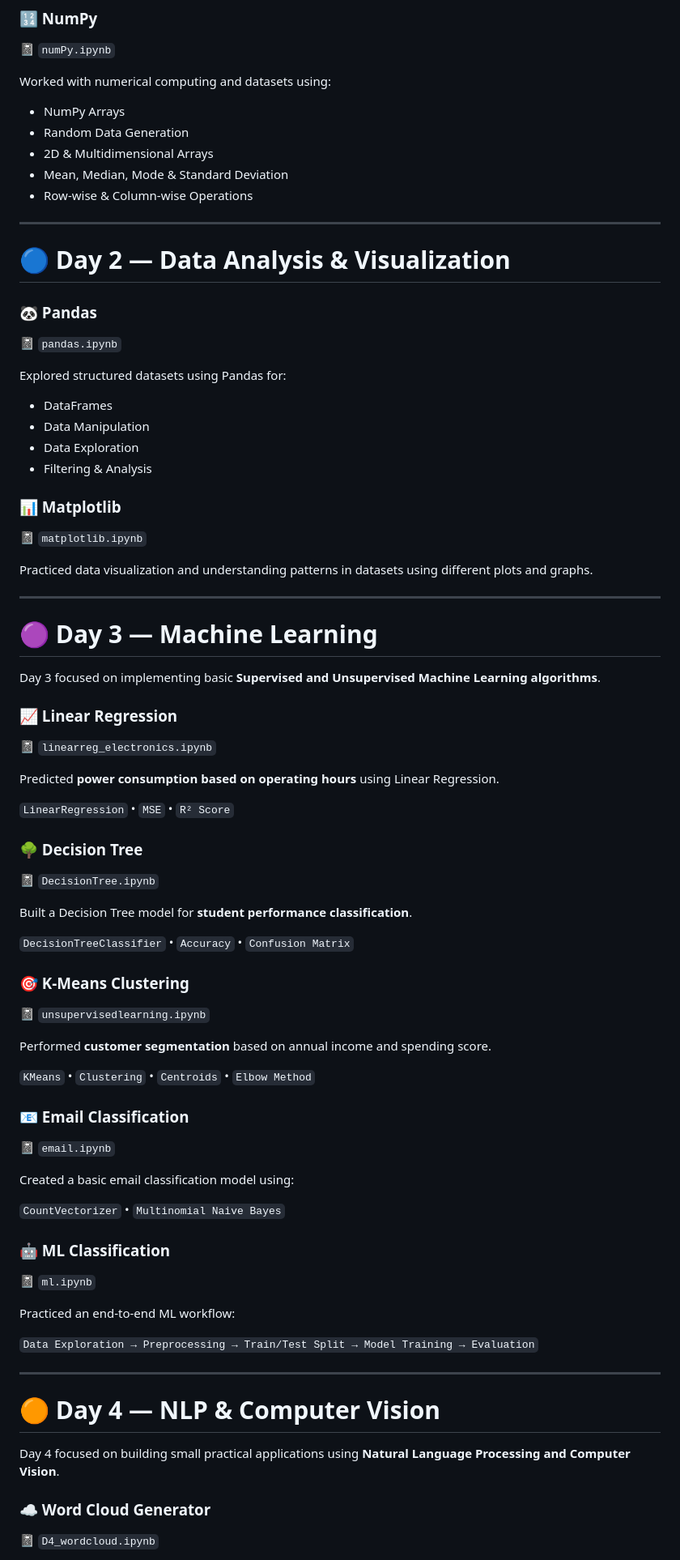
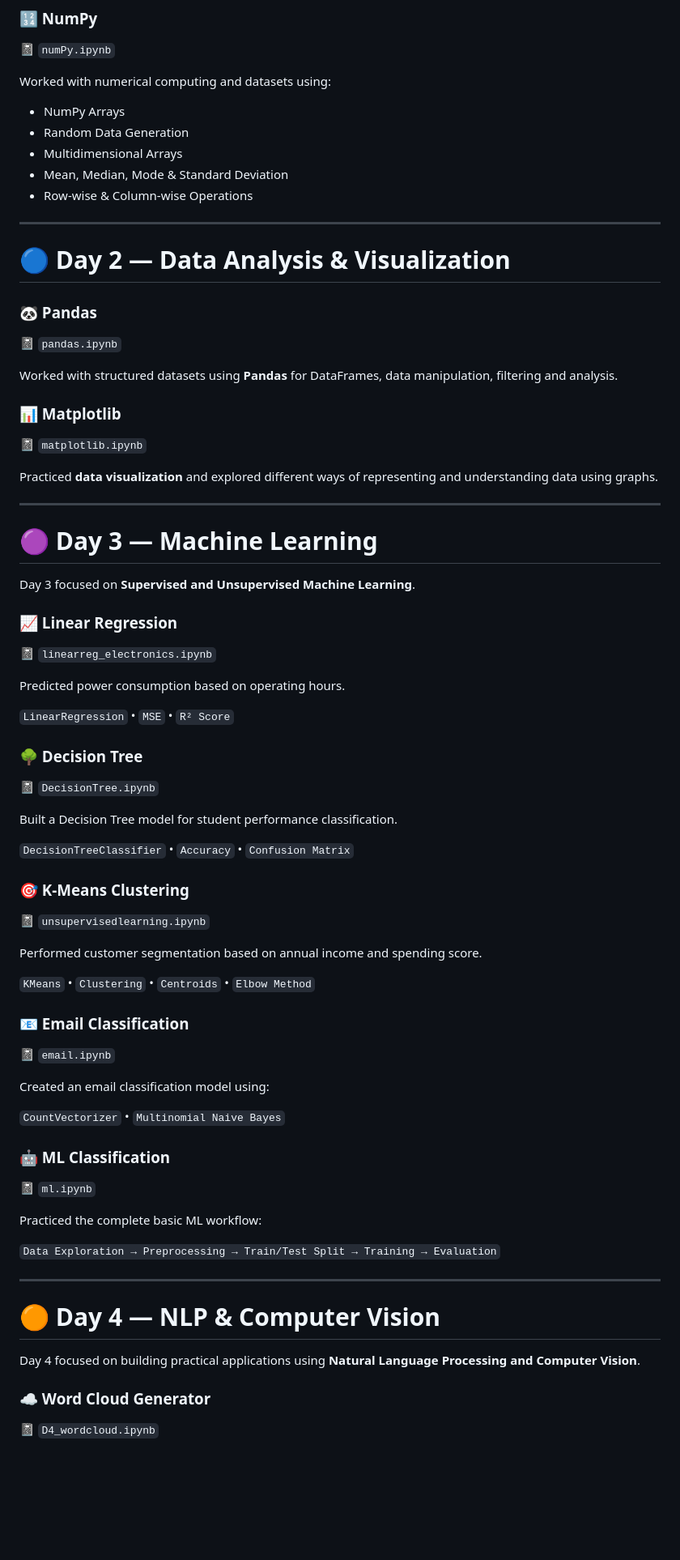
Before and after one commit to riddhi5meh/Bootcamp-on-AI, a Markdown page: README.md, the part around one of its changes. Shown at 81% size. Rendered like a GitHub page; blank space fills up the shorter version.

```diff
--- a/README.md
+++ b/README.md
@@ -48,7 +49,7 @@ Worked with numerical computing and datasets using:
 
 - NumPy Arrays
 - Random Data Generation
-- 2D & Multidimensional Arrays
+- Multidimensional Arrays
 - Mean, Median, Mode & Standard Deviation
 - Row-wise & Column-wise Operations
 
@@ -59,64 +60,59 @@ Worked with numerical computing and datasets using:
 ### 🐼 Pandas
 📓 `pandas.ipynb`
 
-Explored structured datasets using Pandas for:
-
-- DataFrames
-- Data Manipulation
-- Data Exploration
-- Filtering & Analysis
+Worked with structured datasets using **Pandas** for DataFrames, data manipulation, filtering and analysis.
 
 ### 📊 Matplotlib
 📓 `matplotlib.ipynb`
 
-Practiced data visualization and understanding patterns in datasets using different plots and graphs.
+Practiced **data visualization** and explored different ways of representing and understanding data using graphs.
 
 ---
 
 # 🟣 Day 3 — Machine Learning
 
-Day 3 focused on implementing basic **Supervised and Unsupervised Machine Learning algorithms**.
+Day 3 focused on **Supervised and Unsupervised Machine Learning**.
 
 ### 📈 Linear Regression
 📓 `linearreg_electronics.ipynb`
 
-Predicted **power consumption based on operating hours** using Linear Regression.
+Predicted power consumption based on operating hours.
 
 `LinearRegression` • `MSE` • `R² Score`
 
 ### 🌳 Decision Tree
 📓 `DecisionTree.ipynb`
 
-Built a Decision Tree model for **student performance classification**.
+Built a Decision Tree model for student performance classification.
 
 `DecisionTreeClassifier` • `Accuracy` • `Confusion Matrix`
 
 ### 🎯 K-Means Clustering
 📓 `unsupervisedlearning.ipynb`
 
-Performed **customer segmentation** based on annual income and spending score.
+Performed customer segmentation based on annual income and spending score.
 
 `KMeans` • `Clustering` • `Centroids` • `Elbow Method`
 
 ### 📧 Email Classification
 📓 `email.ipynb`
 
-Created a basic email classification model using:
+Created an email classification model using:
 
 `CountVectorizer` • `Multinomial Naive Bayes`
 
 ### 🤖 ML Classification
 📓 `ml.ipynb`
 
-Practiced an end-to-end ML workflow:
+Practiced the complete basic ML workflow:
 
-`Data Exploration → Preprocessing → Train/Test Split → Model Training → Evaluation`
+`Data Exploration → Preprocessing → Train/Test Split → Training → Evaluation`
 
 ---
 
 # 🟠 Day 4 — NLP & Computer Vision
 
-Day 4 focused on building small practical applications using **Natural Language Processing and Computer Vision**.
+Day 4 focused on building practical applications using **Natural Language Processing and Computer Vision**.
 
 ### ☁️ Word Cloud Generator
 📓 `D4_wordcloud.ipynb`
```
Also changed, not shown: other parts of README.md (+70 -55 lines).
